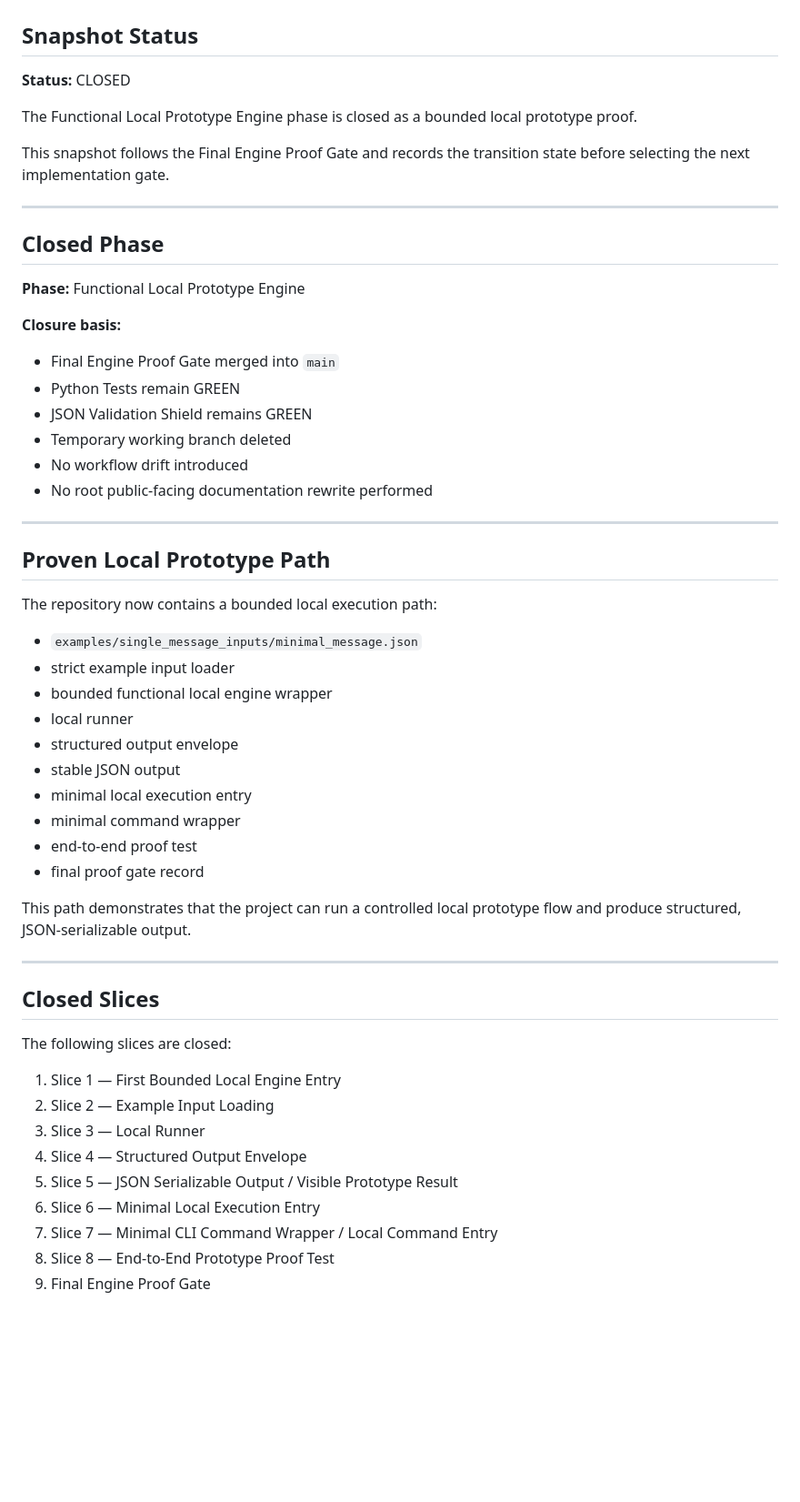
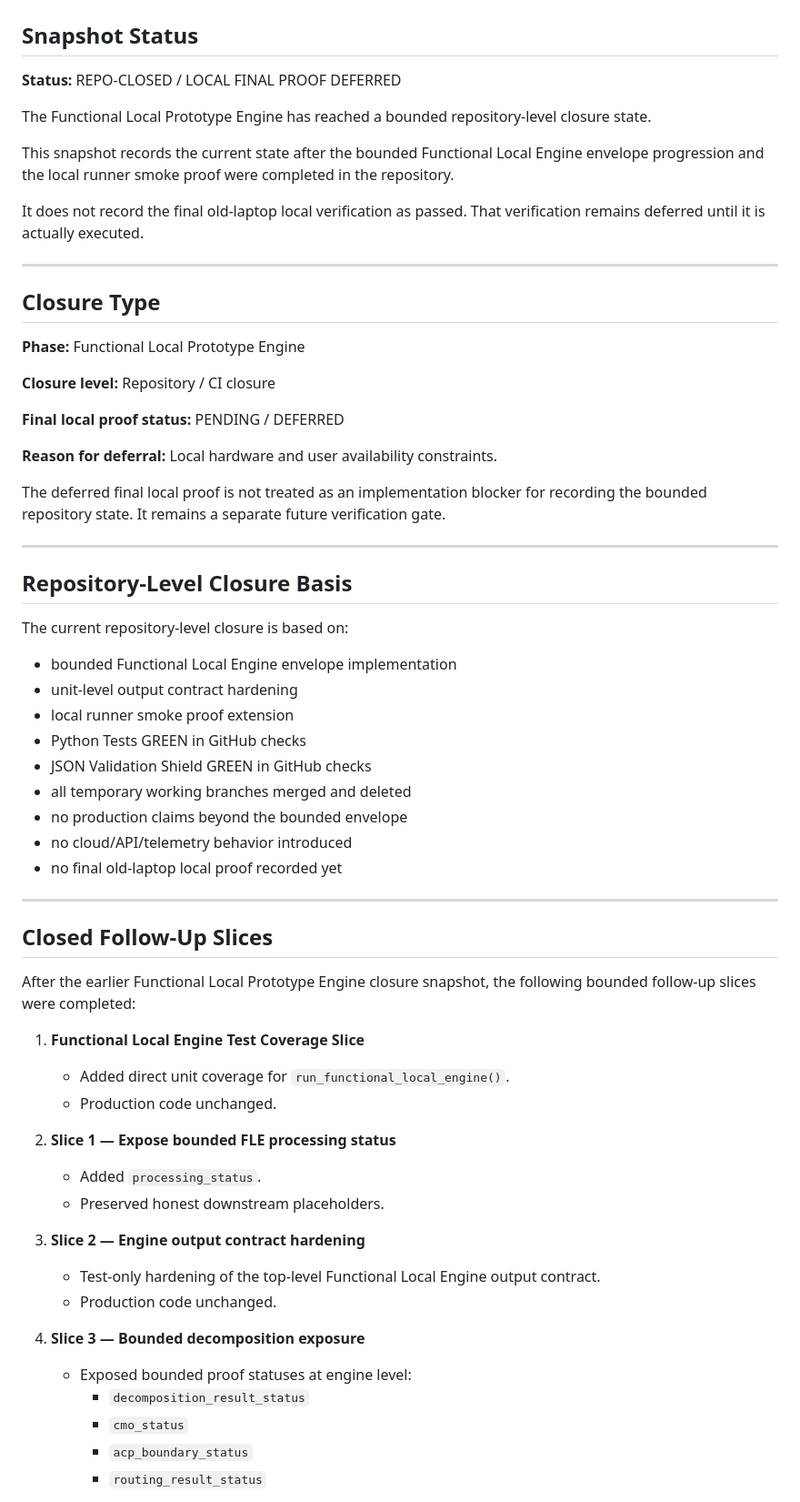
Before and after one commit to vaskovasilevvarna-ai/Cognitive-Shield-Project, a Markdown page: docs/functional-local-prototype-engine/POST_FLPE_CLOSURE_SNAPSHOT.md, the part around one of its changes. Shown at 91% size. GitHub-like rendering; blank space fills up the shorter version.

Commit message:
Update post-FLPE closure snapshot

```diff
--- a/docs/functional-local-prototype-engine/POST_FLPE_CLOSURE_SNAPSHOT.md
+++ b/docs/functional-local-prototype-engine/POST_FLPE_CLOSURE_SNAPSHOT.md
@@ -2,58 +2,74 @@
 
 ## Snapshot Status
 
-**Status:** CLOSED
+**Status:** REPO-CLOSED / LOCAL FINAL PROOF DEFERRED
 
-The Functional Local Prototype Engine phase is closed as a bounded local prototype proof.
+The Functional Local Prototype Engine has reached a bounded repository-level
+closure state.
 
-This snapshot follows the Final Engine Proof Gate and records the transition state before selecting the next implementation gate.
+This snapshot records the current state after the bounded Functional Local
+Engine envelope progression and the local runner smoke proof were completed in
+the repository.
+
+It does not record the final old-laptop local verification as passed. That
+verification remains deferred until it is actually executed.
 
 ---
 
-## Closed Phase
+## Closure Type
 
 **Phase:** Functional Local Prototype Engine
 
-**Closure basis:**
+**Closure level:** Repository / CI closure
 
-* Final Engine Proof Gate merged into `main`
-* Python Tests remain GREEN
-* JSON Validation Shield remains GREEN
-* Temporary working branch deleted
-* No workflow drift introduced
-* No root public-facing documentation rewrite performed
+**Final local proof status:** PENDING / DEFERRED
+
+**Reason for deferral:** Local hardware and user availability constraints.
+
+The deferred final local proof is not treated as an implementation blocker for
+recording the bounded repository state. It remains a separate future
+verification gate.
 
 ---
 
-## Proven Local Prototype Path
+## Repository-Level Closure Basis
 
-The repository now contains a bounded local execution path:
+The current repository-level closure is based on:
 
-* `examples/single_message_inputs/minimal_message.json`
-* strict example input loader
-* bounded functional local engine wrapper
-* local runner
-* structured output envelope
-* stable JSON output
-* minimal local execution entry
-* minimal command wrapper
-* end-to-end proof test
-* final proof gate record
-
-This path demonstrates that the project can run a controlled local prototype flow and produce structured, JSON-serializable output.
+* bounded Functional Local Engine envelope implementation
+* unit-level output contract hardening
+* local runner smoke proof extension
+* Python Tests GREEN in GitHub checks
+* JSON Validation Shield GREEN in GitHub checks
+* all temporary working branches merged and deleted
+* no production claims beyond the bounded envelope
+* no cloud/API/telemetry behavior introduced
+* no final old-laptop local proof recorded yet
 
 ---
 
-## Closed Slices
+## Closed Follow-Up Slices
 
-The following slices are closed:
+After the earlier Functional Local Prototype Engine closure snapshot, the
+following bounded follow-up slices were completed:
 
-1. Slice 1 — First Bounded Local Engine Entry
-2. Slice 2 — Example Input Loading
-3. Slice 3 — Local Runner
-4. Slice 4 — Structured Output Envelope
-5. Slice 5 — JSON Serializable Output / Visible Prototype Result
-6. Slice 6 — Minimal Local Execution Entry
-7. Slice 7 — Minimal CLI Command Wrapper / Local Command Entry
-8. Slice 8 — End-to-End Prototype Proof Test
-9. Final Engine Proof Gate
+1. **Functional Local Engine Test Coverage Slice**
+   * Added direct unit coverage for `run_functional_local_engine()`.
+   * Production code unchanged.
+
+2. **Slice 1 — Expose bounded FLE processing status**
+   * Added `processing_status`.
+   * Preserved honest downstream placeholders.
+
+3. **Slice 2 — Engine output contract hardening**
+   * Test-only hardening of the top-level Functional Local Engine output
+     contract.
+   * Production code unchanged.
+
+4. **Slice 3 — Bounded decomposition exposure**
+   * Exposed bounded proof statuses at engine level:
+     * `decomposition_result_status`
+     * `cmo_status`
+     * `acp_boundary_status`
+     * `routing_result_status`
+
```
Also changed, not shown: other parts of docs/functional-local-prototype-engine/POST_FLPE_CLOSURE_SNAPSHOT.md (+172 -88 lines).
